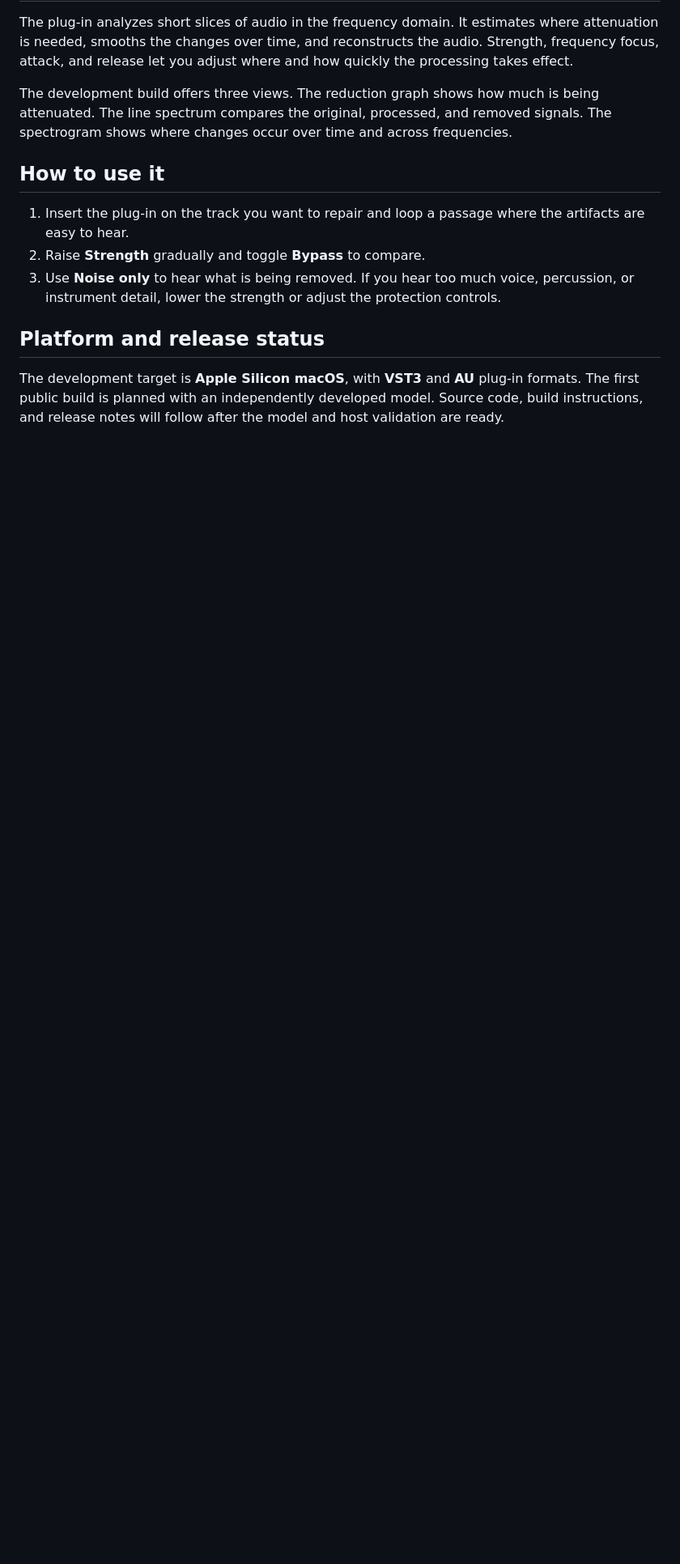
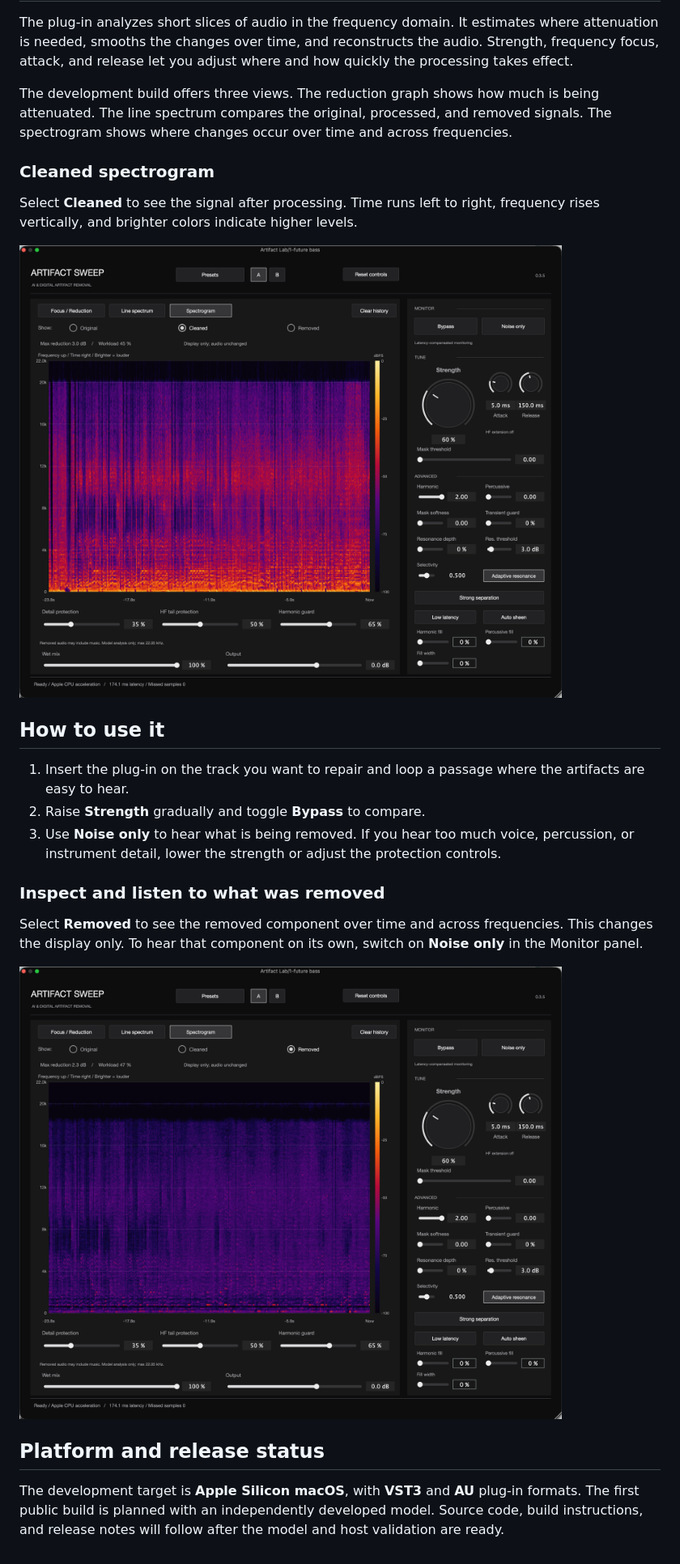
Before and after one commit to coopermone/artifact-sweep, a Markdown page: README.md, the part around one of its changes. Shown at 81% size. Rendered like a GitHub page; pictures changed too: docs/images/artifact-sweep-cleaned.png (added), docs/images/artifact-sweep-removed.png (added); blank space fills up the shorter version.

```diff
--- a/README.md
+++ b/README.md
@@ -18,12 +14,24 @@ The plug-in analyzes short slices of audio in the frequency domain. It estimates
 
 The development build offers three views. The reduction graph shows how much is being attenuated. The line spectrum compares the original, processed, and removed signals. The spectrogram shows where changes occur over time and across frequencies.
 
+### Cleaned spectrogram
+
+Select **Cleaned** to see the signal after processing. Time runs left to right, frequency rises vertically, and brighter colors indicate higher levels.
+
+![Cleaned spectrogram from the Artifact Sweep plug-in](docs/images/artifact-sweep-cleaned.png)
+
 ## How to use it
 
 1. Insert the plug-in on the track you want to repair and loop a passage where the artifacts are easy to hear.
 2. Raise **Strength** gradually and toggle **Bypass** to compare.
 3. Use **Noise only** to hear what is being removed. If you hear too much voice, percussion, or instrument detail, lower the strength or adjust the protection controls.
 
+### Inspect and listen to what was removed
+
+Select **Removed** to see the removed component over time and across frequencies. This changes the display only. To hear that component on its own, switch on **Noise only** in the Monitor panel.
+
+![Removed-component spectrogram from the Artifact Sweep plug-in](docs/images/artifact-sweep-removed.png)
+
 ## Platform and release status
 
 The development target is **Apple Silicon macOS**, with **VST3** and **AU** plug-in formats. The first public build is planned with an independently developed model. Source code, build instructions, and release notes will follow after the model and host validation are ready.
```
Also changed, not shown: other parts of README.md (+0 -4 lines), README.ja.md (+12 -4 lines), README.zh-CN.md (+12 -4 lines), docs/images/artifact-sweep-spectrogram-en.png (deleted), docs/images/artifact-sweep-spectrogram-zh-cn.png (deleted).
